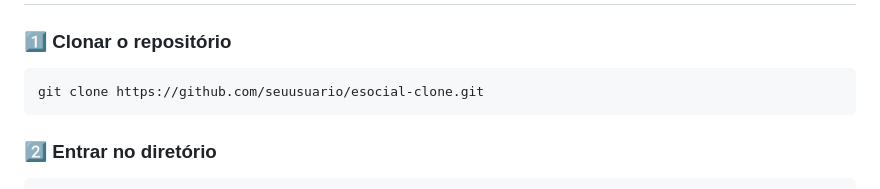
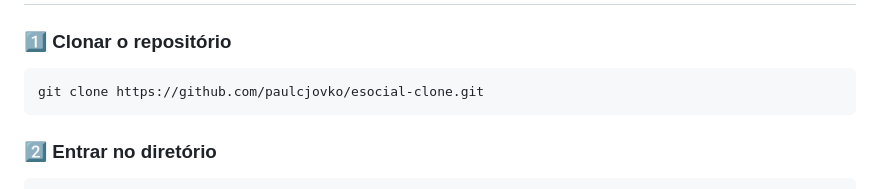
Before and after one commit to paulcjovko/esocial-web, a Markdown page: README.md, the part around the change. GitHub-like rendering.

Commit message:
Update repository URL in README

````diff
--- a/README.md
+++ b/README.md
@@ -152,7 +152,7 @@ database
 ### 1️⃣ Clonar o repositório
 
 ```bash
-git clone https://github.com/seuusuario/esocial-clone.git
+git clone https://github.com/paulcjovko/esocial-clone.git
 ```
 
 ### 2️⃣ Entrar no diretório
````
